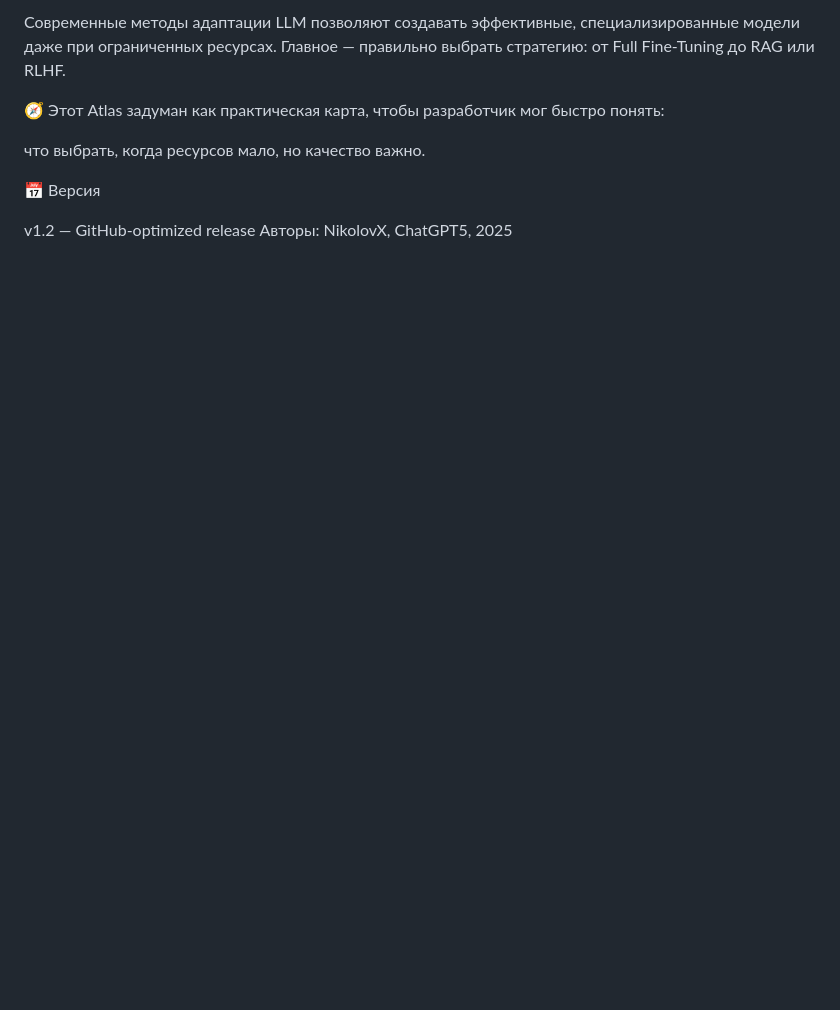
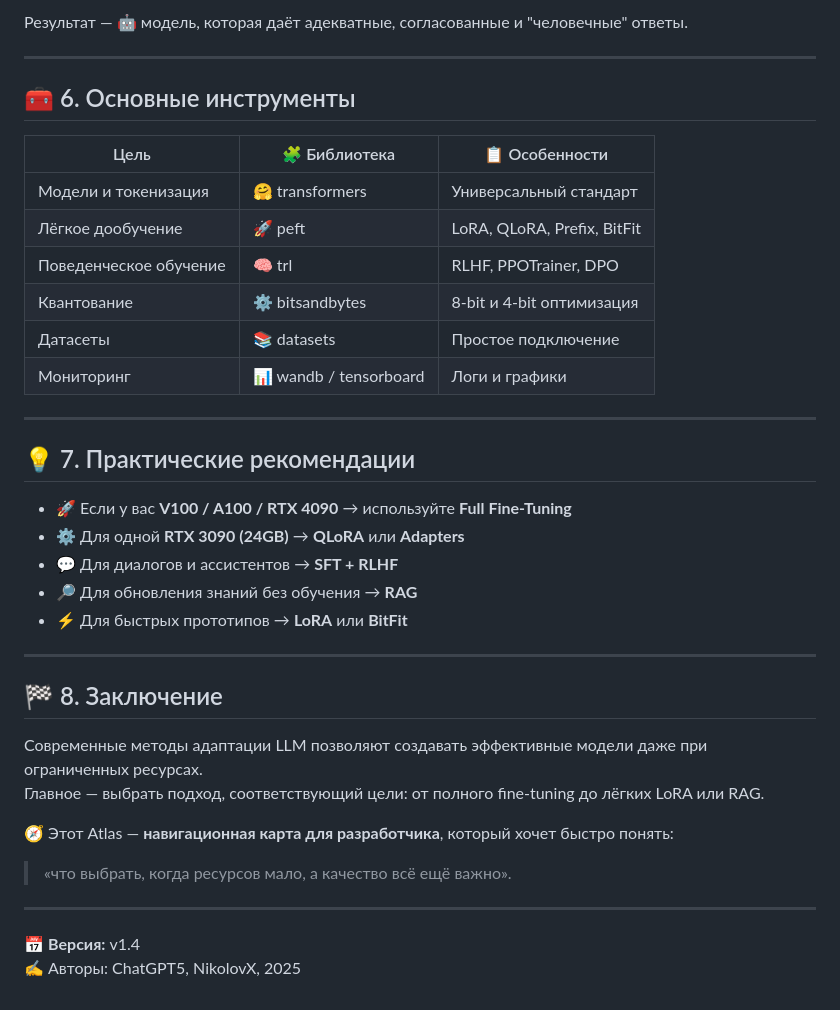
Before and after one commit to NikolovX/Projects, a Markdown page: LLM_about_LLM/README.md, the part around the change printed below. Drawn GitHub-style; blank space fills up the shorter version.

```diff
--- a/LLM_about_LLM/README.md
+++ b/LLM_about_LLM/README.md
@@ -88,12 +62,40 @@ D --> E[🤖 Финальная модель: следование инстру
 
-Современные методы адаптации LLM позволяют создавать эффективные, специализированные модели даже при ограниченных ресурсах.
-Главное — правильно выбрать стратегию: от Full Fine-Tuning до RAG или RLHF.
+Результат — 🤖 модель, которая даёт адекватные, согласованные и "человечные" ответы.
 
-🧭 Этот Atlas задуман как практическая карта, чтобы разработчик мог быстро понять:
+---
 
-что выбрать, когда ресурсов мало, но качество важно.
+## 🧰 6. Основные инструменты
 
-📅 Версия
+| Цель | 🧩 Библиотека | 📋 Особенности |
+|------|----------------|----------------|
+| Модели и токенизация | 🤗 transformers | Универсальный стандарт |
+| Лёгкое дообучение | 🚀 peft | LoRA, QLoRA, Prefix, BitFit |
+| Поведенческое обучение | 🧠 trl | RLHF, PPOTrainer, DPO |
+| Квантование | ⚙️ bitsandbytes | 8-bit и 4-bit оптимизация |
+| Датасеты | 📚 datasets | Простое подключение |
+| Мониторинг | 📊 wandb / tensorboard | Логи и графики |
 
-v1.2 — GitHub-optimized release
-Авторы: NikolovX, ChatGPT5, 2025
+---
+
+## 💡 7. Практические рекомендации
+
+- 🚀 Если у вас **V100 / A100 / RTX 4090** → используйте **Full Fine-Tuning**
+- ⚙️ Для одной **RTX 3090 (24GB)** → **QLoRA** или **Adapters**
+- 💬 Для диалогов и ассистентов → **SFT + RLHF**
+- 🔎 Для обновления знаний без обучения → **RAG**
+- ⚡ Для быстрых прототипов → **LoRA** или **BitFit**
+
+---
+
+## 🏁 8. Заключение
+
+Современные методы адаптации LLM позволяют создавать эффективные модели даже при ограниченных ресурсах.
+Главное — выбрать подход, соответствующий цели: от полного fine-tuning до лёгких LoRA или RAG.
+
+🧭 Этот Atlas — **навигационная карта для разработчика**, который хочет быстро понять:
+> «что выбрать, когда ресурсов мало, а качество всё ещё важно».
+
+---
+
+📅 **Версия:** v1.4
+✍️ Авторы: ChatGPT5, NikolovX, 2025
```
Also changed, not shown: other parts of LLM_about_LLM/README.md (+41 -67 lines).
